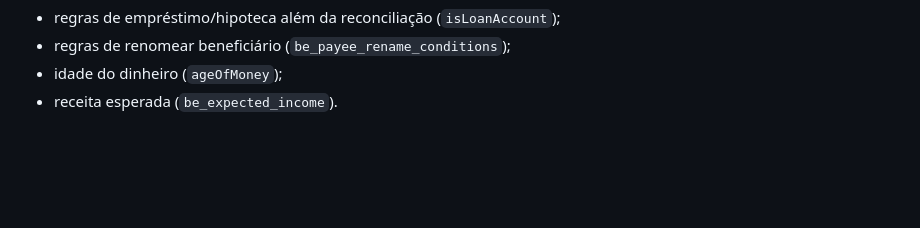
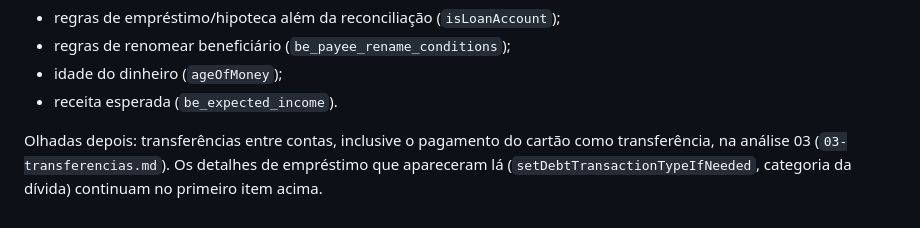
Before and after one commit to hammedgurgel-jpg/tostao, a Markdown page: docs/analise/01-estouro-cartao-metas.md, the part around the change. Drawn GitHub-style; blank space fills up the shorter version.

```diff
--- a/docs/analise/01-estouro-cartao-metas.md
+++ b/docs/analise/01-estouro-cartao-metas.md
@@ -280,3 +280,5 @@ Outras funcionalidades ainda não olhadas:
 - regras de renomear beneficiário (`be_payee_rename_conditions`);
 - idade do dinheiro (`ageOfMoney`);
 - receita esperada (`be_expected_income`).
+
+Olhadas depois: transferências entre contas, inclusive o pagamento do cartão como transferência, na análise 03 (`03-transferencias.md`). Os detalhes de empréstimo que apareceram lá (`setDebtTransactionTypeIfNeeded`, categoria da dívida) continuam no primeiro item acima.
```
Also changed, not shown: docs/analise/03-transferencias.md (added, +380 -0 lines).
